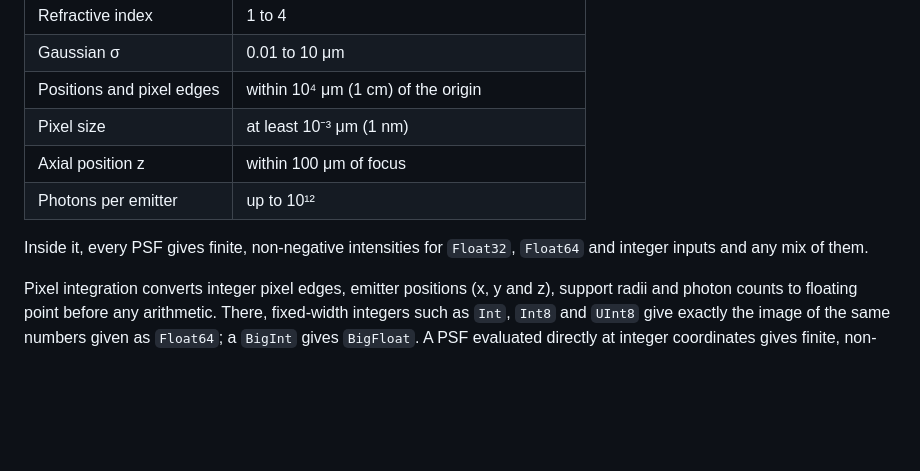
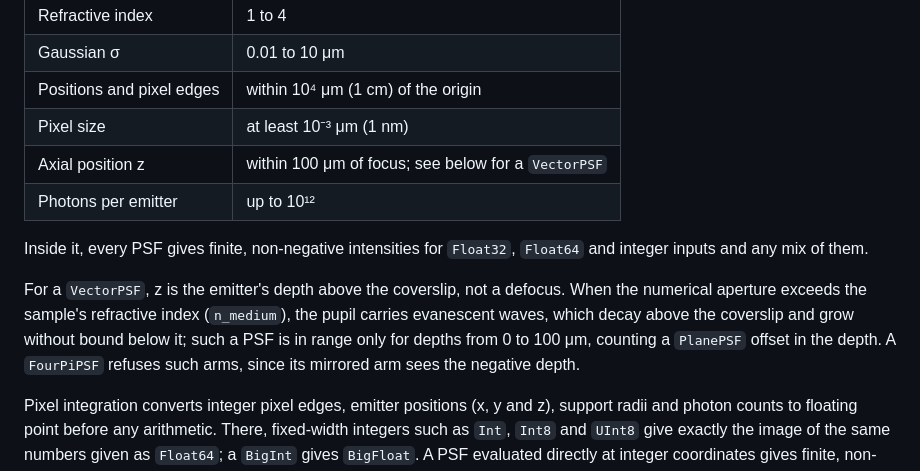
Before and after one commit to JuliaSMLM/MicroscopePSFs.jl, a Markdown page: docs/src/conventions.md, the part around the change. Drawn GitHub-style; blank space fills up the shorter version.

Commit message:
State the depth range of a vector PSF with evanescent waves
The Numerical Range section admitted z from -100 to 100 um for every PSF.
For a VectorPSF, z is the emitter's depth above the coverslip, and when
the numerical aperture exceeds n_medium the pupil carries evanescent waves
that grow without bound at negative depth: VectorPSF(1.4, 0.6; n_medium =
1.33, ...) gives Inf at z = -100. The section now says such a PSF is in
range only for depths from 0 to 100 um, counting a PlanePSF offset, and
that FourPiPSF refuses such arms.

Co-Authored-By: Claude Opus 5.5 <noreply@anthropic.com>

```diff
--- a/docs/src/conventions.md
+++ b/docs/src/conventions.md
@@ -63,11 +63,17 @@ The PSFs are checked over this range:
 | Gaussian σ | 0.01 to 10 μm |
 | Positions and pixel edges | within 10⁴ μm (1 cm) of the origin |
 | Pixel size | at least 10⁻³ μm (1 nm) |
-| Axial position z | within 100 μm of focus |
+| Axial position z | within 100 μm of focus; see below for a `VectorPSF` |
 | Photons per emitter | up to 10¹² |
 
 Inside it, every PSF gives finite, non-negative intensities for `Float32`, `Float64` and
 integer inputs and any mix of them.
+
+For a `VectorPSF`, z is the emitter's depth above the coverslip, not a defocus. When the
+numerical aperture exceeds the sample's refractive index (`n_medium`), the pupil carries
+evanescent waves, which decay above the coverslip and grow without bound below it; such a
+PSF is in range only for depths from 0 to 100 μm, counting a `PlanePSF` offset in the depth.
+A `FourPiPSF` refuses such arms, since its mirrored arm sees the negative depth.
 
 Pixel integration converts integer pixel edges, emitter positions (x, y and z), support radii
 and photon counts to floating point before any arithmetic. There, fixed-width integers such as
```
